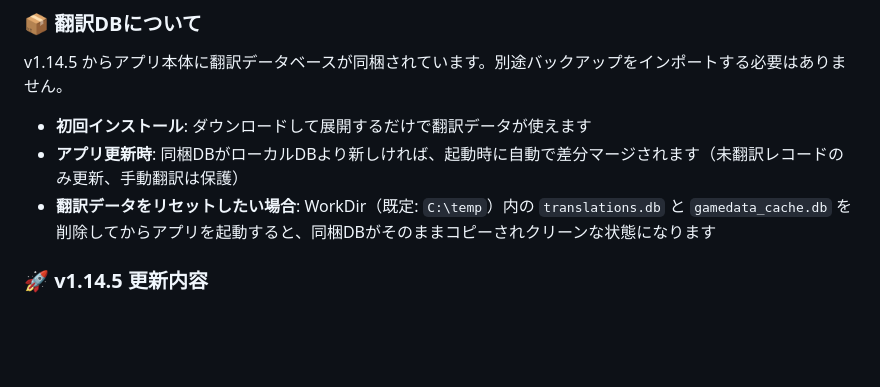
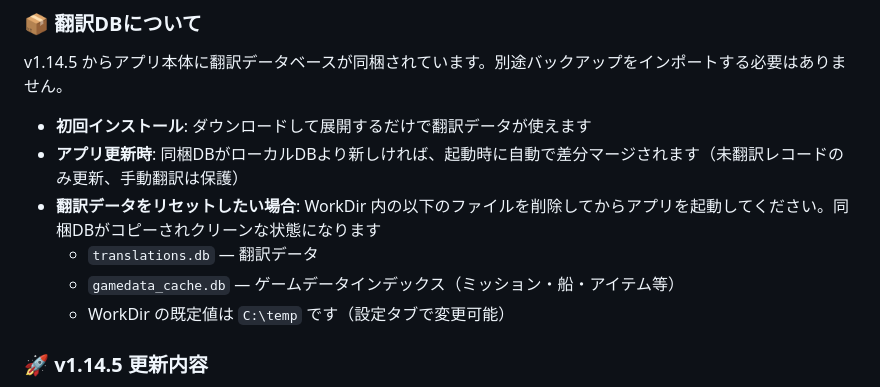
Before and after one commit to batake321/StarCitizenJapaneseTextCreater, a Markdown page: README.md, the part around the change. GitHub-like rendering; blank space fills up the shorter version.

Commit message:
README: WorkDir DBファイル名と削除手順を明記
Co-Authored-By: Claude Opus 4.6 <noreply@anthropic.com>

```diff
--- a/README.md
+++ b/README.md
@@ -35,7 +35,10 @@ v1.14.5 からアプリ本体に翻訳データベースが同梱されていま
 
 - **初回インストール**: ダウンロードして展開するだけで翻訳データが使えます
 - **アプリ更新時**: 同梱DBがローカルDBより新しければ、起動時に自動で差分マージされます（未翻訳レコードのみ更新、手動翻訳は保護）
-- **翻訳データをリセットしたい場合**: WorkDir（既定: `C:\temp`）内の `translations.db` と `gamedata_cache.db` を削除してからアプリを起動すると、同梱DBがそのままコピーされクリーンな状態になります
+- **翻訳データをリセットしたい場合**: WorkDir 内の以下のファイルを削除してからアプリを起動してください。同梱DBがコピーされクリーンな状態になります
+  - `translations.db` — 翻訳データ
+  - `gamedata_cache.db` — ゲームデータインデックス（ミッション・船・アイテム等）
+  - WorkDir の既定値は `C:\temp` です（設定タブで変更可能）
 
 ### 🚀 v1.14.5 更新内容
 
```
